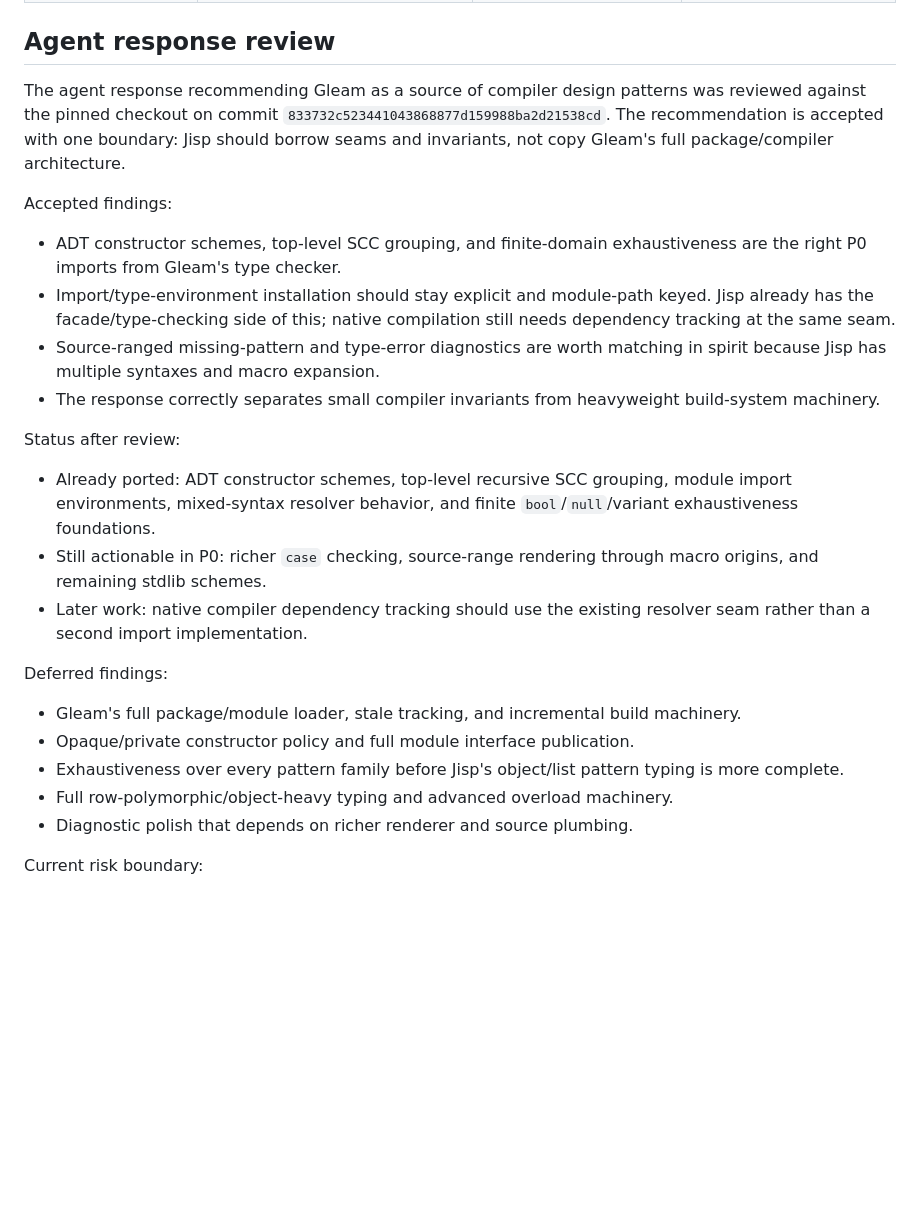
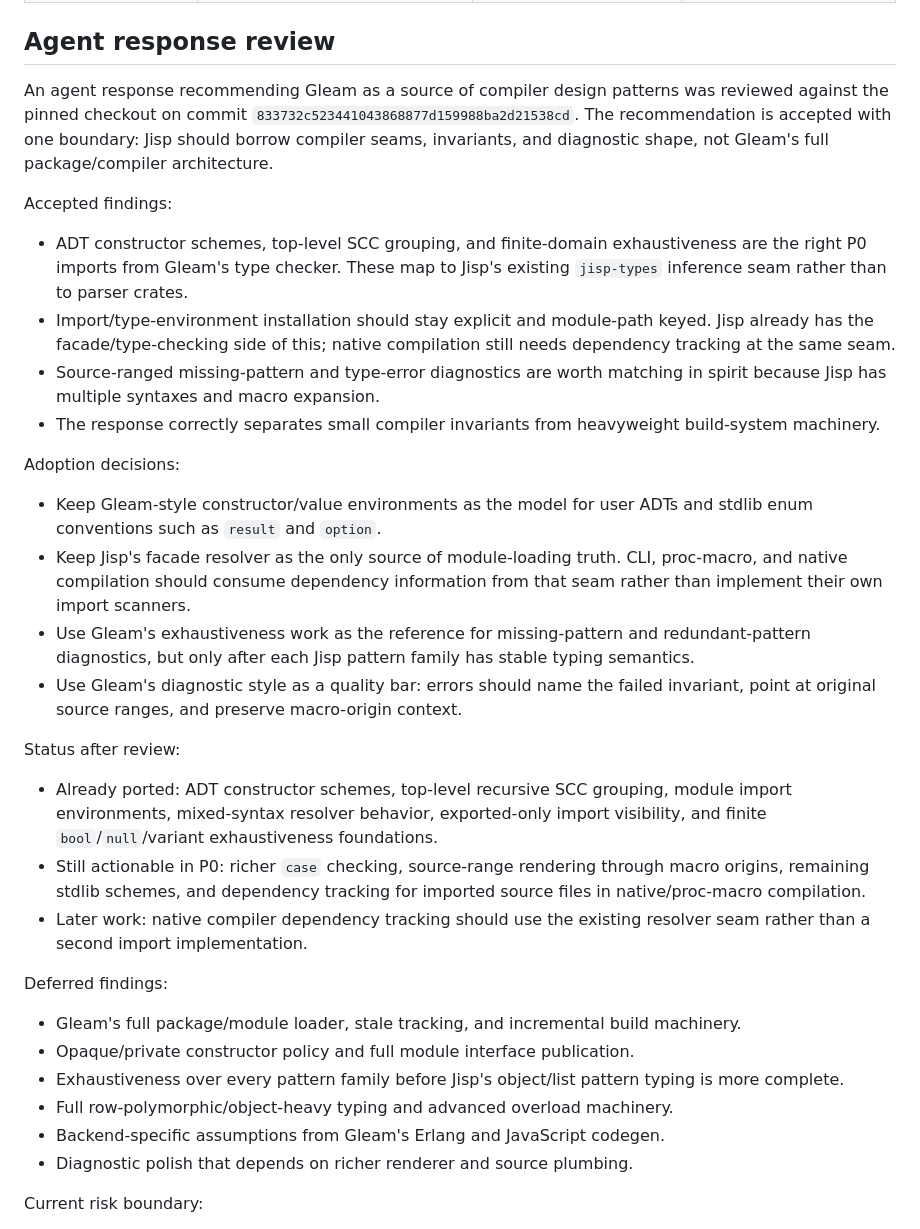
Before and after one commit to shirk33y/jisp, a Markdown page: GLEAM.md, the part around the change. Rendered like a GitHub page; blank space fills up the shorter version.

Commit message:
docs: refine Gleam agent review

```diff
--- a/GLEAM.md
+++ b/GLEAM.md
@@ -28,16 +28,17 @@ No Gleam source code is vendored in this repository.
 
 ## Agent response review
 
-The agent response recommending Gleam as a source of compiler design patterns
-was reviewed against the pinned checkout on commit
+An agent response recommending Gleam as a source of compiler design patterns was
+reviewed against the pinned checkout on commit
 `833732c523441043868877d159988ba2d21538cd`. The recommendation is accepted with
-one boundary: Jisp should borrow seams and invariants, not copy Gleam's full
-package/compiler architecture.
+one boundary: Jisp should borrow compiler seams, invariants, and diagnostic
+shape, not Gleam's full package/compiler architecture.
 
 Accepted findings:
 
 - ADT constructor schemes, top-level SCC grouping, and finite-domain
-  exhaustiveness are the right P0 imports from Gleam's type checker.
+  exhaustiveness are the right P0 imports from Gleam's type checker. These map
+  to Jisp's existing `jisp-types` inference seam rather than to parser crates.
 - Import/type-environment installation should stay explicit and module-path
   keyed. Jisp already has the facade/type-checking side of this; native
   compilation still needs dependency tracking at the same seam.
@@ -46,13 +47,28 @@ Accepted findings:
 - The response correctly separates small compiler invariants from heavyweight
   build-system machinery.
 
+Adoption decisions:
+
+- Keep Gleam-style constructor/value environments as the model for user ADTs and
+  stdlib enum conventions such as `result` and `option`.
+- Keep Jisp's facade resolver as the only source of module-loading truth. CLI,
+  proc-macro, and native compilation should consume dependency information from
+  that seam rather than implement their own import scanners.
+- Use Gleam's exhaustiveness work as the reference for missing-pattern and
+  redundant-pattern diagnostics, but only after each Jisp pattern family has
+  stable typing semantics.
+- Use Gleam's diagnostic style as a quality bar: errors should name the failed
+  invariant, point at original source ranges, and preserve macro-origin context.
+
 Status after review:
 
 - Already ported: ADT constructor schemes, top-level recursive SCC grouping,
-  module import environments, mixed-syntax resolver behavior, and finite
-  `bool`/`null`/variant exhaustiveness foundations.
+  module import environments, mixed-syntax resolver behavior, exported-only
+  import visibility, and finite `bool`/`null`/variant exhaustiveness
+  foundations.
 - Still actionable in P0: richer `case` checking, source-range rendering through
-  macro origins, and remaining stdlib schemes.
+  macro origins, remaining stdlib schemes, and dependency tracking for imported
+  source files in native/proc-macro compilation.
 - Later work: native compiler dependency tracking should use the existing
   resolver seam rather than a second import implementation.
 
@@ -64,6 +80,7 @@ Deferred findings:
 - Exhaustiveness over every pattern family before Jisp's object/list pattern
   typing is more complete.
 - Full row-polymorphic/object-heavy typing and advanced overload machinery.
+- Backend-specific assumptions from Gleam's Erlang and JavaScript codegen.
 - Diagnostic polish that depends on richer renderer and source plumbing.
 
 Current risk boundary:
```
